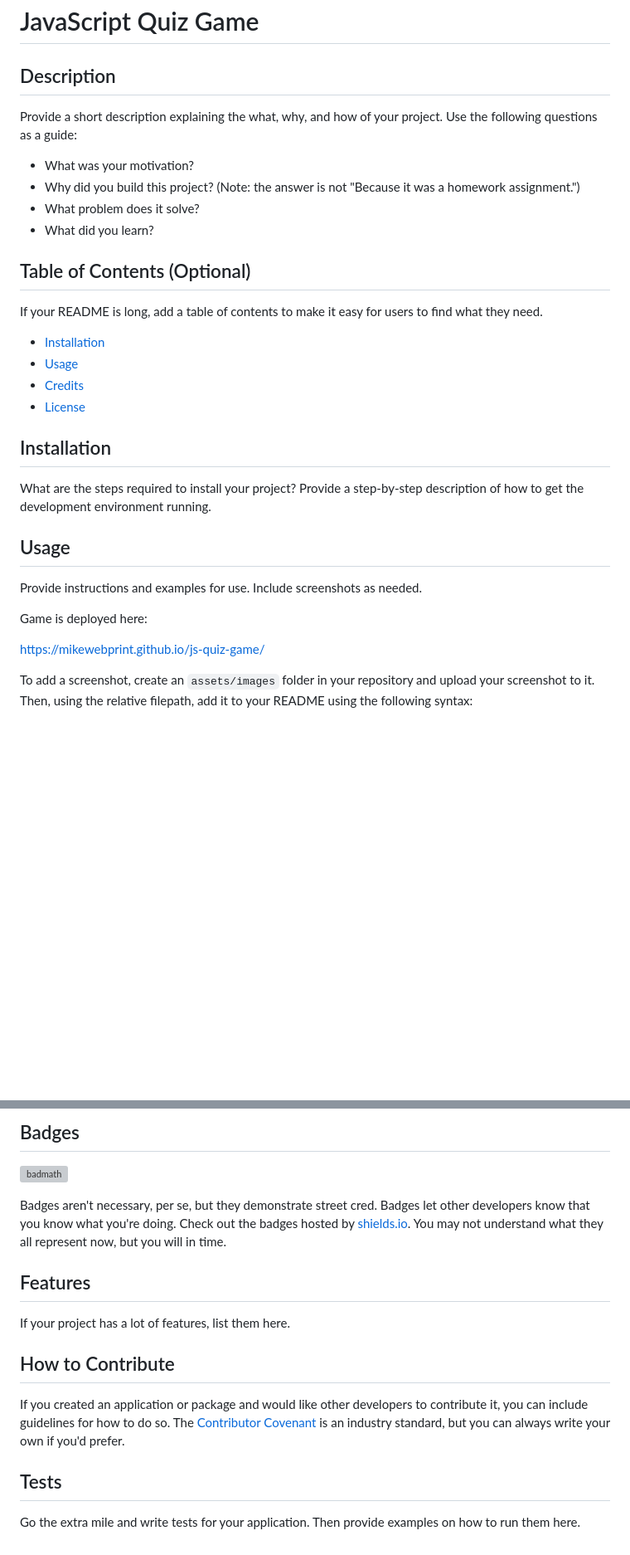
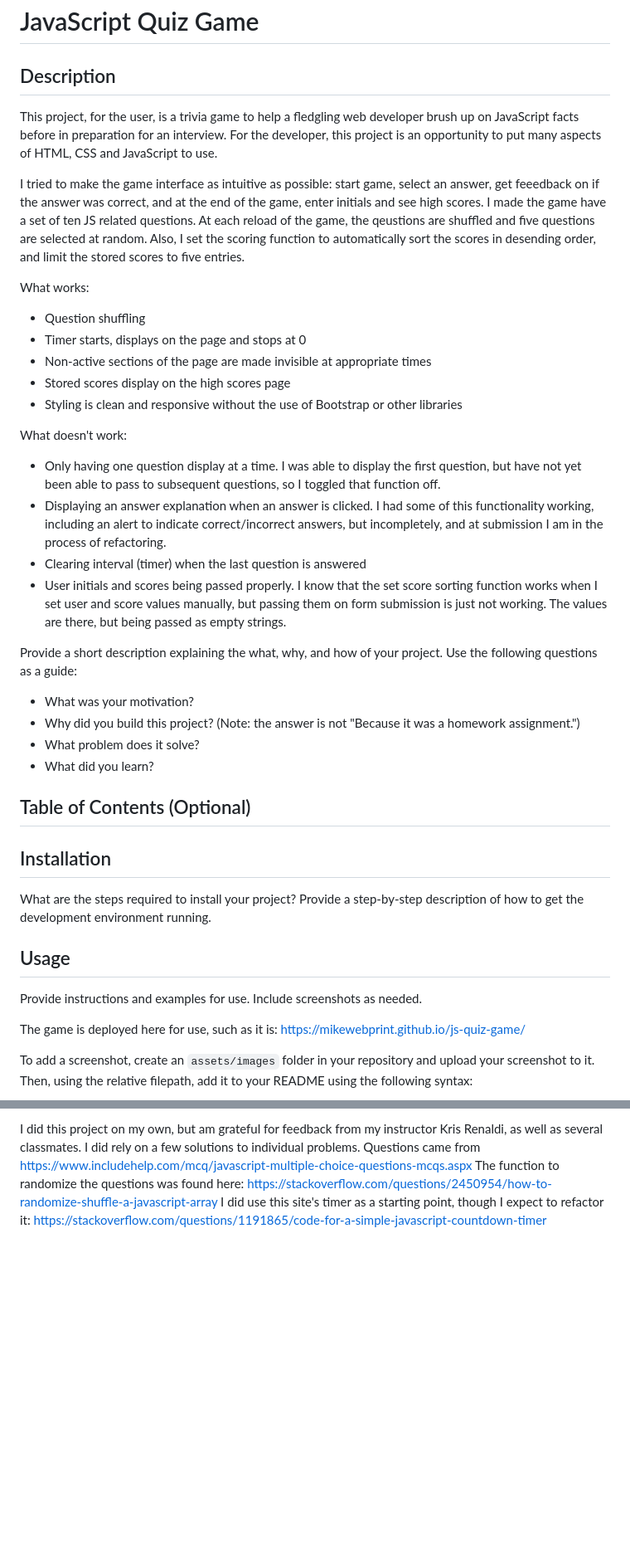
Before and after one commit to MikeWebPrint/js-quiz-game, a Markdown page: README.md, 2 parts joined by grey strips. Shown at 83% size. GitHub-like rendering; blank space fills up the shorter version; grey boxes are pictures that could not be loaded.

```diff
--- a/README.md
+++ b/README.md
@@ -1,6 +1,24 @@
 # JavaScript Quiz Game
 
 ## Description
+
+This project, for the user, is a trivia game to help a fledgling web developer brush up on JavaScript facts before in preparation for an interview.  For the developer, this project is an opportunity to put many aspects of HTML, CSS and JavaScript to use.
+
+I tried to make the game interface as intuitive as possible: start game, select an answer, get feeedback on if the answer was correct, and at the end of the game, enter initials and see high scores.  I made the game have a set of ten JS related questions.  At each reload of the game, the qeustions are shuffled and five questions are selected at random.  Also, I set the scoring function to automatically sort the scores in desending order, and limit the stored scores to five entries.
+
+What works:
+* Question shuffling
+* Timer starts, displays on the page and stops at 0
+* Non-active sections of the page are made invisible at appropriate times
+* Stored scores display on the high scores page
+* Styling is clean and responsive without the use of Bootstrap or other libraries
+
+What doesn't work:
+* Only having one question display at a time.  I was able to display the first question, but have not yet been able to pass to subsequent questions, so I toggled that function off.
+* Displaying an answer explanation when an answer is clicked.  I had some of this functionality working, including an alert to indicate correct/incorrect answers, but incompletely, and at submission I am in the process of refactoring.
+* Clearing interval (timer) when the last question is answered
+* User initials and scores being passed properly. I know that the set score sorting function works when I set user and score values manually, but passing them on form submission is just not working.  The values are there, but being passed as empty strings.
+
 
 Provide a short description explaining the what, why, and how of your project. Use the following questions as a guide:
 
@@ -11,13 +29,6 @@ Provide a short description explaining the what, why, and how of your project. U
 
 ## Table of Contents (Optional)
 
-If your README is long, add a table of contents to make it easy for users to find what they need.
-
-- [Installation](#installation)
-- [Usage](#usage)
-- [Credits](#credits)
-- [License](#license)
-
 ## Installation
 
 What are the steps required to install your project? Provide a step-by-step description of how to get the development environment running.
@@ -26,10 +37,7 @@ What are the steps required to install your project? Provide a step-by-step desc
 
 Provide instructions and examples for use. Include screenshots as needed.
 
-
-Game is deployed here:
-
-
+The game is deployed here for use, such as it is:
 [https://mikewebprint.github.io/js-quiz-game/](https://mikewebprint.github.io/js-quiz-game/)
 
 
@@ -58,17 +55,6 @@ The last section of a high-quality README file is the license. This lets other d
-## Badges
-
-![badmath](https://img.shields.io/github/languages/top/lernantino/badmath)
-
-Badges aren't necessary, per se, but they demonstrate street cred. Badges let other developers know that you know what you're doing. Check out the badges hosted by [shields.io](https://shields.io/). You may not understand what they all represent now, but you will in time.
-
-## Features
-
-If your project has a lot of features, list them here.
-
-## How to Contribute
-
-If you created an application or package and would like other developers to contribute it, you can include guidelines for how to do so. The [Contributor Covenant](https://www.contributor-covenant.org/) is an industry standard, but you can always write your own if you'd prefer.
-
-## Tests
-
-Go the extra mile and write tests for your application. Then provide examples on how to run them here.
+I did this project on my own, but am grateful for feedback from my instructor Kris Renaldi, as well as several classmates. I did rely on a few solutions to individual problems.
+Questions came from [https://www.includehelp.com/mcq/javascript-multiple-choice-questions-mcqs.aspx](https://www.includehelp.com/mcq/javascript-multiple-choice-questions-mcqs.aspx)
+The function to randomize the questions was found here:
+[https://stackoverflow.com/questions/2450954/how-to-randomize-shuffle-a-javascript-array](https://stackoverflow.com/questions/2450954/how-to-randomize-shuffle-a-javascript-array)
+I did use this site's timer as a starting point, though I expect to refactor it:
+[https://stackoverflow.com/questions/1191865/code-for-a-simple-javascript-countdown-timer](https://stackoverflow.com/questions/1191865/code-for-a-simple-javascript-countdown-timer)
```
Also changed, not shown: other parts of README.md (+6 -17 lines), assets/images/JSscreenshot1.png (added), assets/images/JSscreenshot2.png (added), assets/images/JSscreenshot3.png (added), assets/images/JSscreenshot4.png (added), 2 other files.
